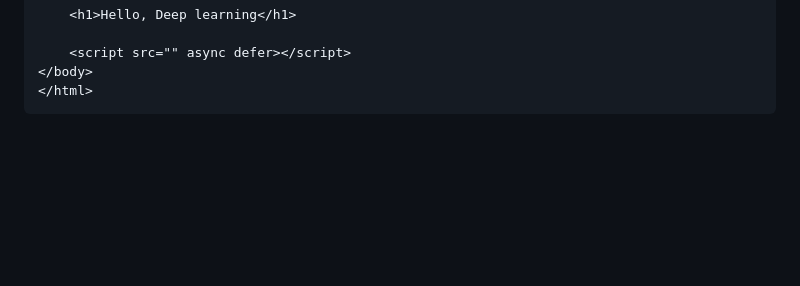
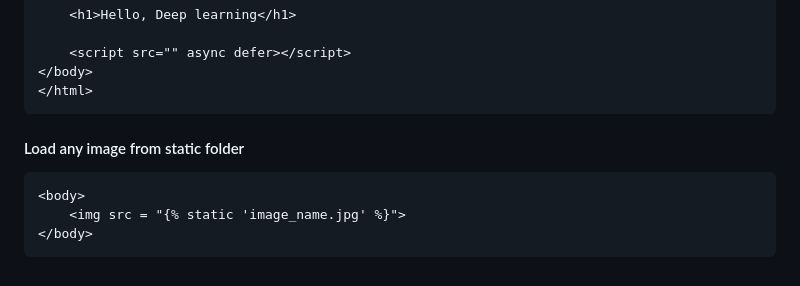
Before and after one commit to s0urav6529/sourav-django-ocean, a Markdown page: README.md, the part around the change. Drawn GitHub-style; blank space fills up the shorter version.

Commit message:
add in filer

```diff
--- a/README.md
+++ b/README.md
@@ -342,3 +342,9 @@ In html file we need to load the static, after that in head we need to link part
         <script src="" async defer></script>
     </body>
     </html>
+
+#### Load any image from static folder
+
+    <body>
+        <img src = "{% static 'image_name.jpg' %}">
+    </body>
```
